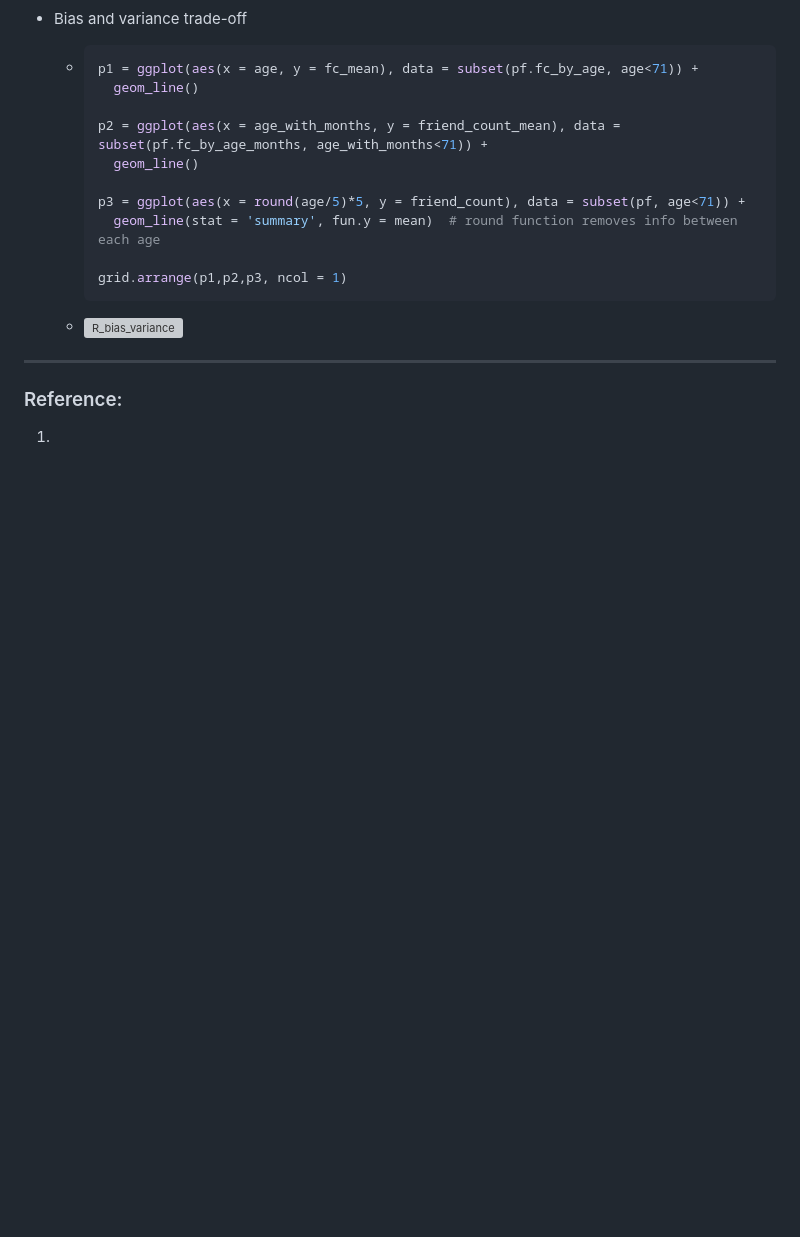
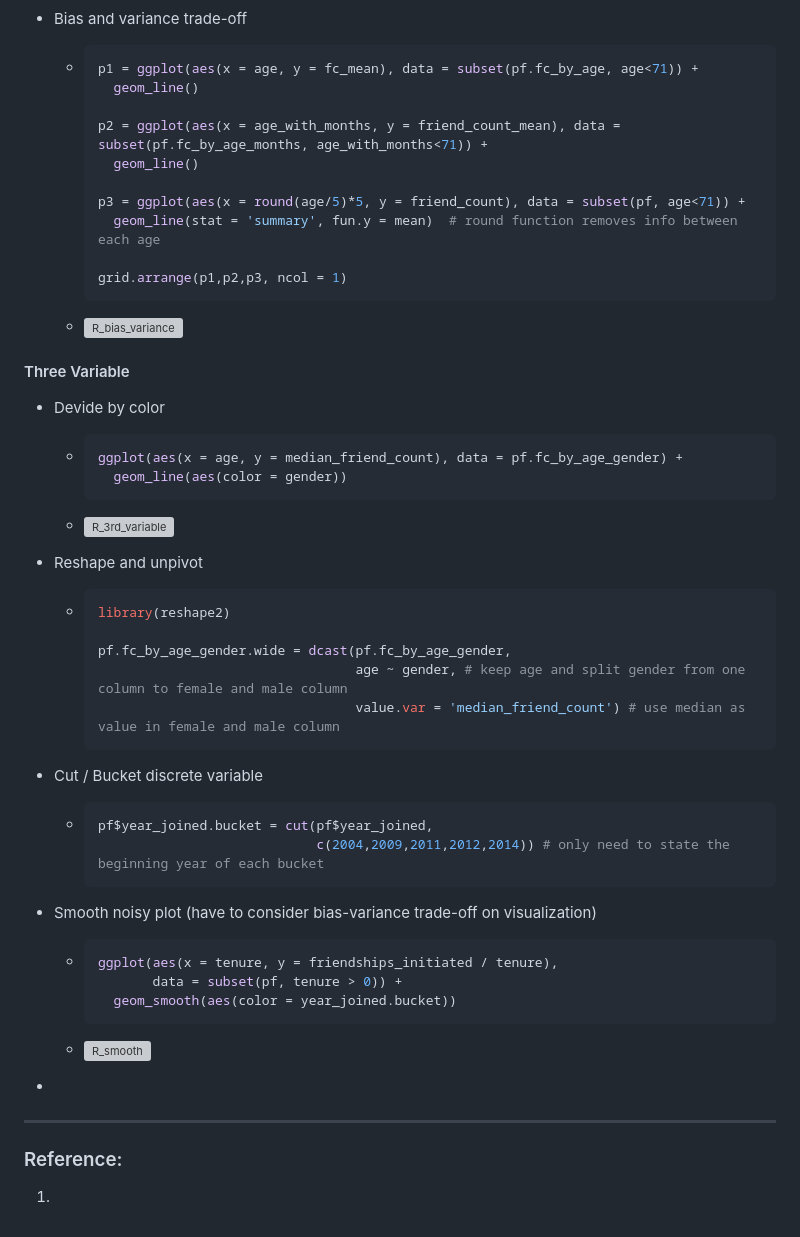
Before and after one commit to YestinYang/Udacity_Data_Analyst, a Markdown page: Notes/3_Exploratory_Data_Analysis.md, the part around the change. Rendered like a GitHub page; blank space fills up the shorter version; grey boxes are pictures that could not be loaded.

Commit message:
docs: Update note to lesson 5 (50%)

````diff
--- a/Notes/3_Exploratory_Data_Analysis.md
+++ b/Notes/3_Exploratory_Data_Analysis.md
@@ -313,7 +313,45 @@ PS: [Subsetting](https://www.statmethods.net/management/subset.html)
 
   - ![R_bias_variance](/Users/yestinyang/Udacity_Data_Analyst/img/R_bias_variance.png)
 
+#### Three Variable
 
+- Devide by color
+
+  - ```R
+    ggplot(aes(x = age, y = median_friend_count), data = pf.fc_by_age_gender) +
+      geom_line(aes(color = gender))
+    ```
+
+  - ![R_3rd_variable](/Users/yestinyang/Udacity_Data_Analyst/img/R_3rd_variable.png)
+
+- Reshape and unpivot
+
+  - ```R
+    library(reshape2)
+
+    pf.fc_by_age_gender.wide = dcast(pf.fc_by_age_gender,
+                                     age ~ gender, # keep age and split gender from one column to female and male column
+                                     value.var = 'median_friend_count') # use median as value in female and male column
+    ```
+
+- Cut / Bucket discrete variable
+
+  - ```R
+    pf$year_joined.bucket = cut(pf$year_joined,
+                                c(2004,2009,2011,2012,2014)) # only need to state the beginning year of each bucket
+    ```
+
+- Smooth noisy plot (have to consider bias-variance trade-off on visualization)
+
+  - ```R
+    ggplot(aes(x = tenure, y = friendships_initiated / tenure),
+           data = subset(pf, tenure > 0)) +
+      geom_smooth(aes(color = year_joined.bucket))
+    ```
+
+  - ![R_smooth](/Users/yestinyang/Udacity_Data_Analyst/img/R_smooth.png)
+
+-
 
 ----
 
````
Also changed, not shown: img/R_3rd_variable.png (added), img/R_smooth.png (added).
